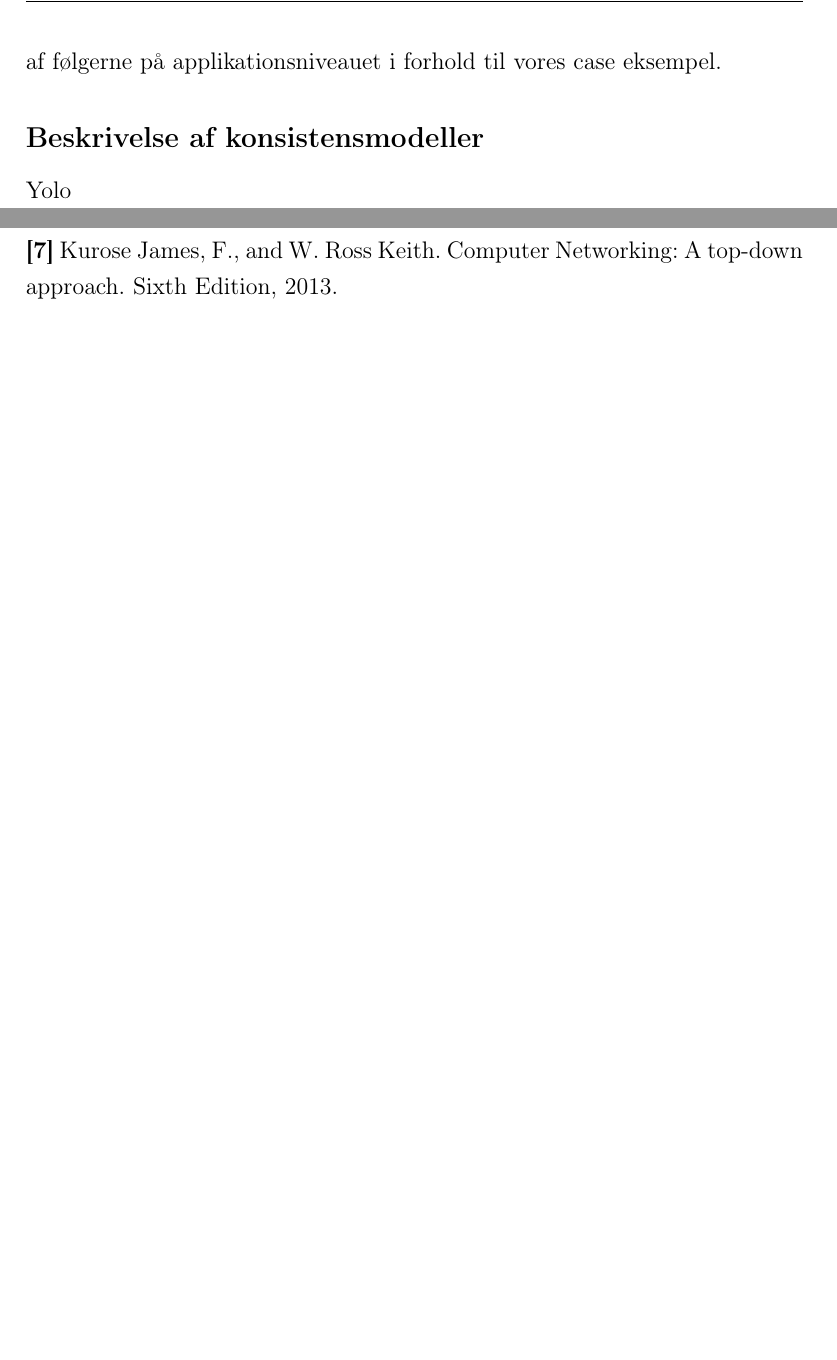
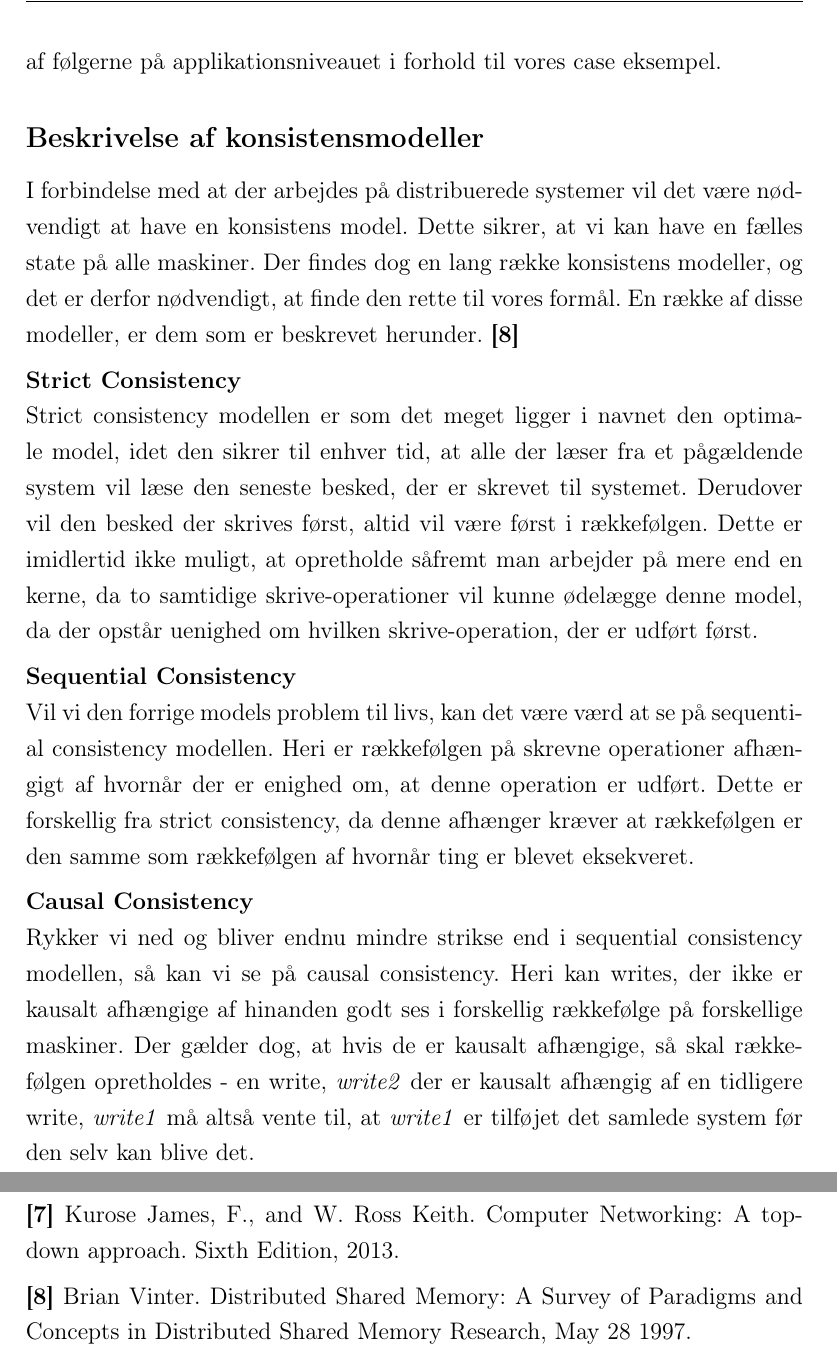
Before and after one commit to DennisOlesen/Heartbeat-Library, a LaTeX document (Rapport/report.tex): two parts of pages 9 and 33 of 34, joined at a grey line, cut so that both start at the same text, the shorter picture padded with empty space. Compiled offline with pdfLaTeX.

Commit message:
Consistency beskrivelse

```diff
--- a/Rapport/report.tex
+++ b/Rapport/report.tex
@@ -170,7 +170,20 @@ Loggen er en metode, som vi bruger til at dele information om hvilke maskiner de
 Dette system vil altså afhænge af, at have fem del-funktionaliteter der tilsammen udgør systemet. Disse fem funktionaliteter kan ses som Discovery, hvor der oprettes forbindelse til følgere på netværket, hvilket også vil blive beskrevet nærmere senere. Derudover er der liveness hvor der regelmæssigt tjekkes for, at følgere og leder er i live. Leader-election sikrer, at der hurtigt kan findes en ny leder, hvis den nuværende fejler. Logging sikrer sig, at der hele tiden er en vis konsistens i systemet, så alle medlemmer i systemet har den samme information, eller hurtigst muligt retter op og når en commited state, når der vælges en ny leder. Til sidst er der load-balancing, som afhænger af at det resterende system fungerer, så det kan balancere belastningen af følgerne på applikationsniveauet i forhold til vores case eksempel.
 
 \subsection{Beskrivelse af konsistensmodeller}
-Yolo
+I forbindelse med at der arbejdes på distribuerede systemer vil det være nødvendigt at have en konsistens model. Dette sikrer, at vi kan have en fælles state på alle maskiner.
+Der findes dog en lang række konsistens modeller, og det er derfor nødvendigt, at finde den rette til vores formål. En række af disse modeller, er dem som er beskrevet herunder. \textbf{[8]}
+\\[5px]
+\textbf{Strict Consistency}
+\\
+Strict consistency modellen er som det meget ligger i navnet den optimale model, idet den sikrer til enhver tid, at alle der læser fra et pågældende system vil læse den seneste besked, der er skrevet til systemet. Derudover vil den besked der skrives først, altid vil være først i rækkefølgen. Dette er imidlertid ikke muligt, at opretholde såfremt man arbejder på mere end en kerne, da to samtidige skrive-operationer vil kunne ødelægge denne model, da der opstår uenighed om hvilken skrive-operation, der er udført først.
+\\[5px]
+\textbf{Sequential Consistency}
+\\
+Vil vi den forrige models problem til livs, kan det være værd at se på sequential consistency modellen. Heri er rækkefølgen på skrevne operationer afhængigt af hvornår der er enighed om, at denne operation er udført. Dette er forskellig fra strict consistency, da denne afhænger kræver at rækkefølgen er den samme som rækkefølgen af hvornår ting er blevet eksekveret.
+\\[5px]
+\textbf{Causal Consistency}
+\\
+Rykker vi ned og bliver endnu mindre strikse end i sequential consistency modellen, så kan vi se på causal consistency. Heri kan writes, der ikke er kausalt afhængige af hinanden godt ses i forskellig rækkefølge på forskellige maskiner. Der gælder dog, at hvis de er kausalt afhængige, så skal rækkefølgen opretholdes - en write, \textit{write2} der er kausalt afhængig af en tidligere write, \textit{write1} må altså vente til, at \textit{write1} er tilføjet det samlede system før den selv kan blive det.
 \newpage
 
 \section{Programmerings overvejelser}
@@ -548,6 +561,8 @@ For at kunne tjekke systemets reelle ydeevne, kunne det også være interessant,
 \textbf{[6]} Coulouris, George F., Jean Dollimore, Tim Kindberg and Gordon Blair. Distributed systems: concepts and design. pearson education, 2012.
 \\[5px]
 \textbf{[7]} Kurose James, F., and W. Ross Keith. Computer Networking: A top-down approach. Sixth Edition, 2013.
+\\[5px]
+\textbf{[8]} Brian Vinter. Distributed Shared Memory: A Survey of Paradigms and Concepts in Distributed Shared Memory Research, May 28 1997.
 \newpage
 
 
```
Also changed, not shown: Rapport/report.pdf, 2 other files.
